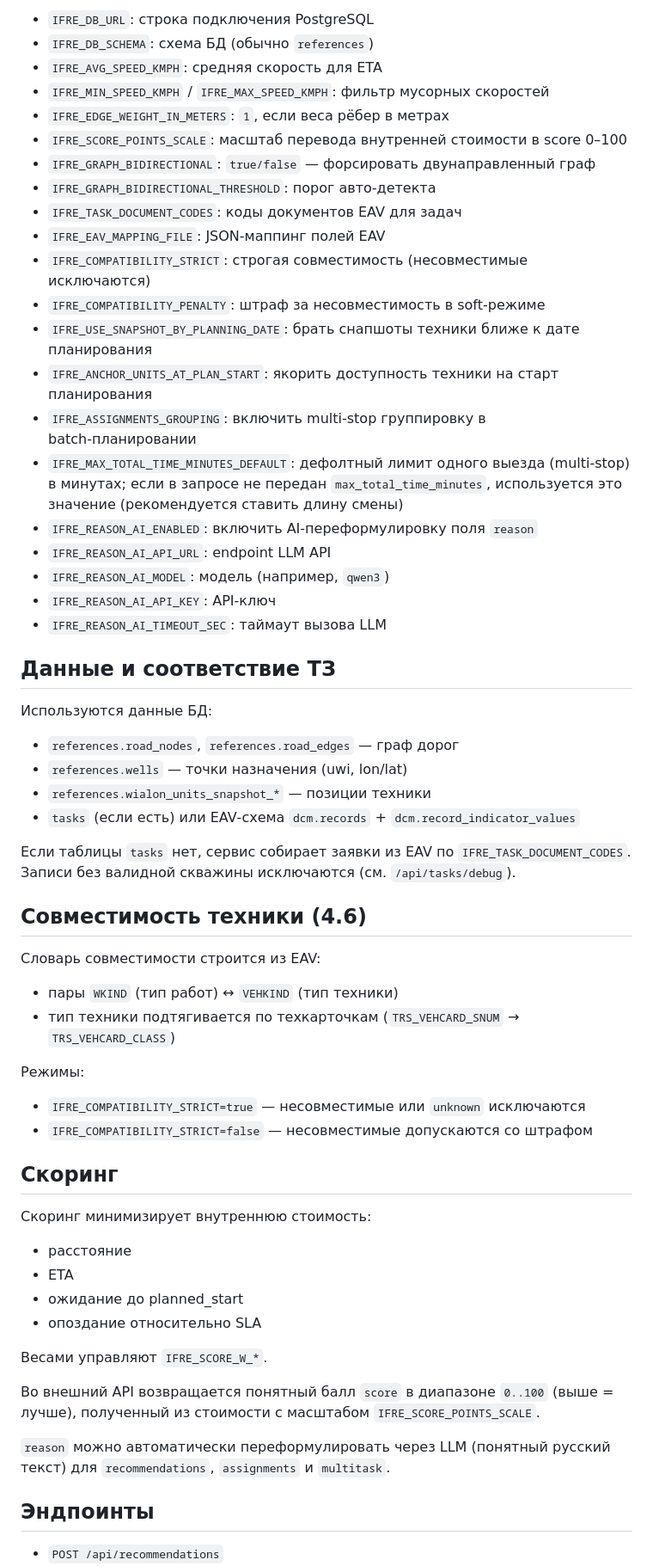
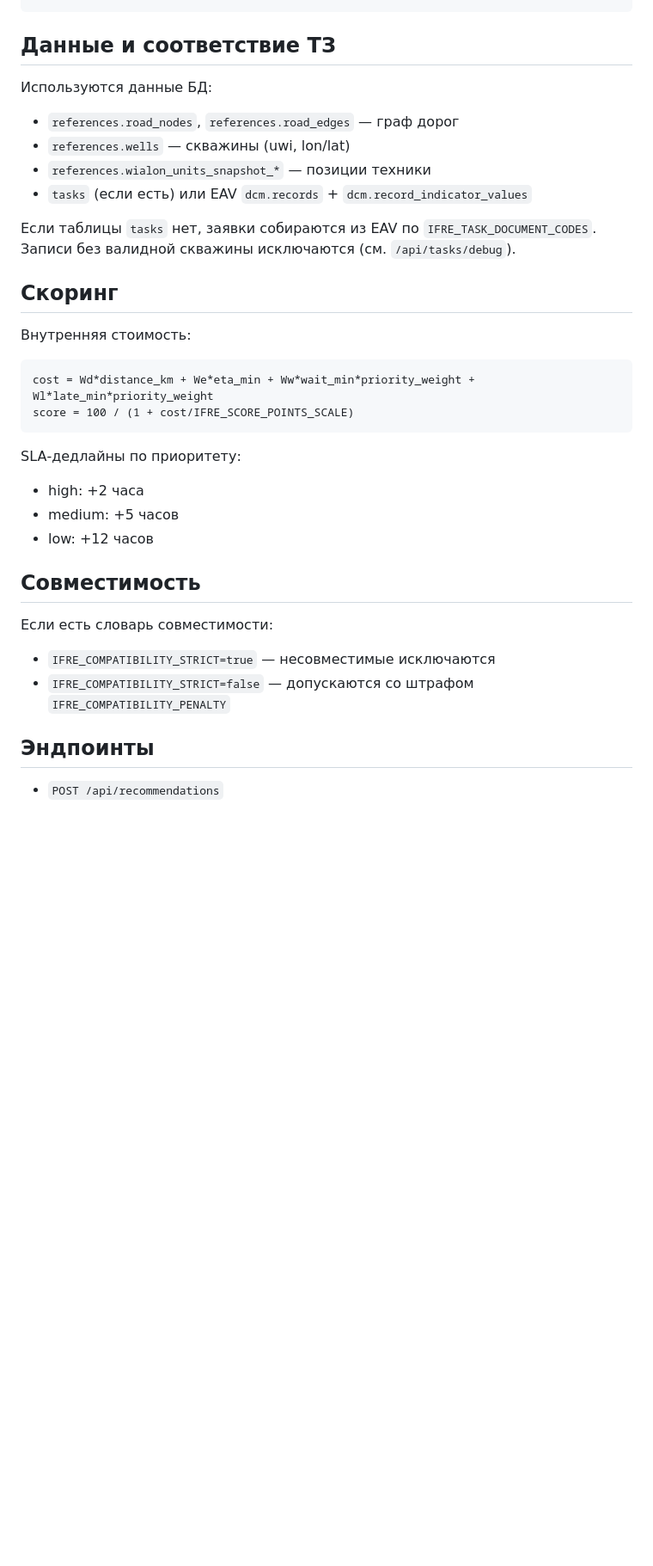
Before and after one commit to ZhanarBaken/IFRE, a Markdown page: README.md, the part around one of its changes. Shown at 86% size. Rendered like a GitHub page; blank space fills up the shorter version.

````diff
--- a/README.md
+++ b/README.md
@@ -64,65 +73,35 @@ uvicorn app.main:app --reload
-- `IFRE_DB_URL`: строка подключения PostgreSQL
-- `IFRE_DB_SCHEMA`: схема БД (обычно `references`)
-- `IFRE_AVG_SPEED_KMPH`: средняя скорость для ETA
-- `IFRE_MIN_SPEED_KMPH` / `IFRE_MAX_SPEED_KMPH`: фильтр мусорных скоростей
-- `IFRE_EDGE_WEIGHT_IN_METERS`: `1`, если веса рёбер в метрах
-- `IFRE_SCORE_POINTS_SCALE`: масштаб перевода внутренней стоимости в score 0–100
-- `IFRE_GRAPH_BIDIRECTIONAL`: `true/false` — форсировать двунаправленный граф
-- `IFRE_GRAPH_BIDIRECTIONAL_THRESHOLD`: порог авто‑детекта
-- `IFRE_TASK_DOCUMENT_CODES`: коды документов EAV для задач
-- `IFRE_EAV_MAPPING_FILE`: JSON‑маппинг полей EAV
-- `IFRE_COMPATIBILITY_STRICT`: строгая совместимость (несовместимые исключаются)
-- `IFRE_COMPATIBILITY_PENALTY`: штраф за несовместимость в soft‑режиме
-- `IFRE_USE_SNAPSHOT_BY_PLANNING_DATE`: брать снапшоты техники ближе к дате планирования
-- `IFRE_ANCHOR_UNITS_AT_PLAN_START`: якорить доступность техники на старт планирования
-- `IFRE_ASSIGNMENTS_GROUPING`: включить multi‑stop группировку в batch‑планировании
-- `IFRE_MAX_TOTAL_TIME_MINUTES_DEFAULT`: дефолтный лимит одного выезда (multi‑stop) в минутах; если в запросе не передан `max_total_time_minutes`, используется это значение (рекомендуется ставить длину смены)
-- `IFRE_REASON_AI_ENABLED`: включить AI‑переформулировку поля `reason`
-- `IFRE_REASON_AI_API_URL`: endpoint LLM API
-- `IFRE_REASON_AI_MODEL`: модель (например, `qwen3`)
-- `IFRE_REASON_AI_API_KEY`: API‑ключ
-- `IFRE_REASON_AI_TIMEOUT_SEC`: таймаут вызова LLM
 
 ## Данные и соответствие ТЗ
 
 Используются данные БД:
 
 - `references.road_nodes`, `references.road_edges` — граф дорог
-- `references.wells` — точки назначения (uwi, lon/lat)
+- `references.wells` — скважины (uwi, lon/lat)
 - `references.wialon_units_snapshot_*` — позиции техники
-- `tasks` (если есть) или EAV‑схема `dcm.records` + `dcm.record_indicator_values`
+- `tasks` (если есть) или EAV `dcm.records` + `dcm.record_indicator_values`
 
-Если таблицы `tasks` нет, сервис собирает заявки из EAV по `IFRE_TASK_DOCUMENT_CODES`.
+Если таблицы `tasks` нет, заявки собираются из EAV по `IFRE_TASK_DOCUMENT_CODES`.
 Записи без валидной скважины исключаются (см. `/api/tasks/debug`).
-
-## Совместимость техники (4.6)
-
-Словарь совместимости строится из EAV:
-
-- пары `WKIND` (тип работ) ↔ `VEHKIND` (тип техники)
-- тип техники подтягивается по техкарточкам (`TRS_VEHCARD_SNUM` → `TRS_VEHCARD_CLASS`)
-
-Режимы:
-
-- `IFRE_COMPATIBILITY_STRICT=true` — несовместимые или `unknown` исключаются
-- `IFRE_COMPATIBILITY_STRICT=false` — несовместимые допускаются со штрафом
 
 ## Скоринг
 
-Скоринг минимизирует внутреннюю стоимость:
+Внутренняя стоимость:
 
-- расстояние
-- ETA
-- ожидание до planned_start
-- опоздание относительно SLA
+```
+cost = Wd*distance_km + We*eta_min + Ww*wait_min*priority_weight + Wl*late_min*priority_weight
+score = 100 / (1 + cost/IFRE_SCORE_POINTS_SCALE)
+```
 
-Весами управляют `IFRE_SCORE_W_*`.
+SLA‑дедлайны по приоритету:
+- high: +2 часа
+- medium: +5 часов
+- low: +12 часов
 
-Во внешний API возвращается понятный балл `score` в диапазоне `0..100` (выше = лучше),
-полученный из стоимости с масштабом `IFRE_SCORE_POINTS_SCALE`.
+## Совместимость
 
-`reason` можно автоматически переформулировать через LLM (понятный русский текст)
-для `recommendations`, `assignments` и `multitask`.
+Если есть словарь совместимости:
+- `IFRE_COMPATIBILITY_STRICT=true` — несовместимые исключаются
+- `IFRE_COMPATIBILITY_STRICT=false` — допускаются со штрафом `IFRE_COMPATIBILITY_PENALTY`
 
 ## Эндпоинты
 
````
Also changed, not shown: other parts of README.md (+133 -96 lines).
